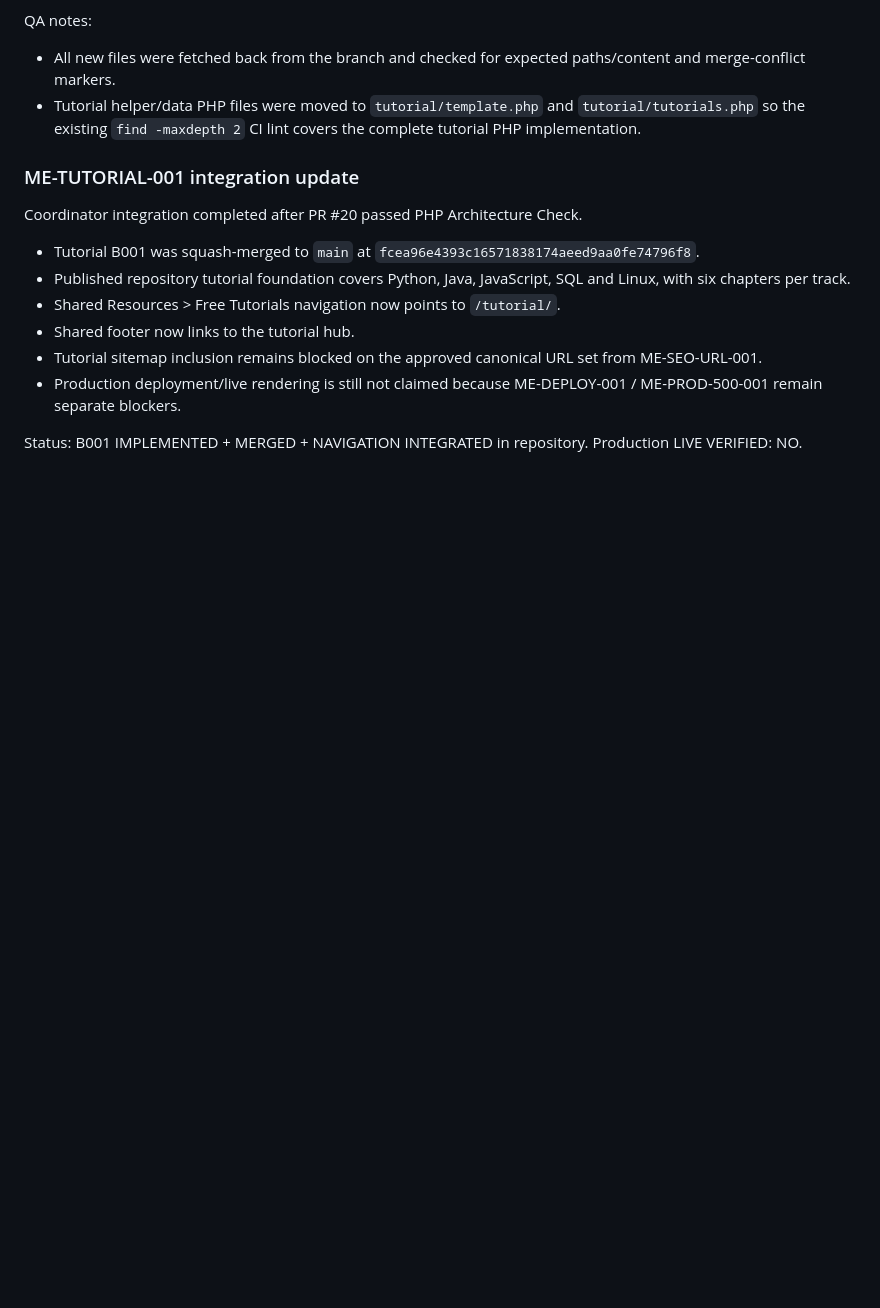
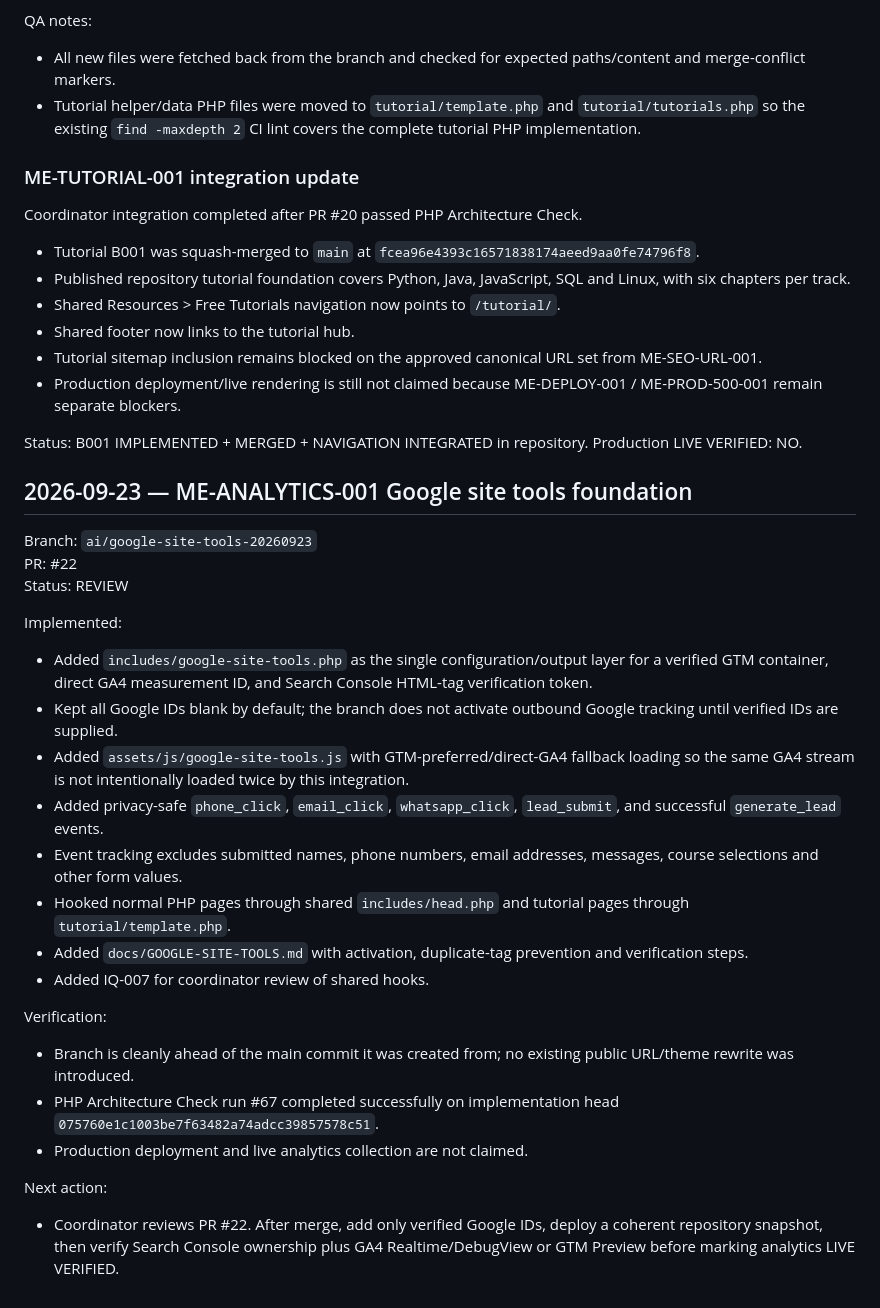
Before and after one commit to satnamkhowal/mangoengineers.com, a Markdown page: docs/work-log.md, the part around the change. Drawn GitHub-style; blank space fills up the shorter version.

Commit message:
ME-ANALYTICS-001: record Google site tools implementation

```diff
--- a/docs/work-log.md
+++ b/docs/work-log.md
@@ -256,3 +256,27 @@ Coordinator integration completed after PR #20 passed PHP Architecture Check.
 - Production deployment/live rendering is still not claimed because ME-DEPLOY-001 / ME-PROD-500-001 remain separate blockers.
 
 Status: B001 IMPLEMENTED + MERGED + NAVIGATION INTEGRATED in repository. Production LIVE VERIFIED: NO.
+
+## 2026-09-23 — ME-ANALYTICS-001 Google site tools foundation
+
+Branch: `ai/google-site-tools-20260923`
+PR: #22
+Status: REVIEW
+
+Implemented:
+- Added `includes/google-site-tools.php` as the single configuration/output layer for a verified GTM container, direct GA4 measurement ID, and Search Console HTML-tag verification token.
+- Kept all Google IDs blank by default; the branch does not activate outbound Google tracking until verified IDs are supplied.
+- Added `assets/js/google-site-tools.js` with GTM-preferred/direct-GA4 fallback loading so the same GA4 stream is not intentionally loaded twice by this integration.
+- Added privacy-safe `phone_click`, `email_click`, `whatsapp_click`, `lead_submit`, and successful `generate_lead` events.
+- Event tracking excludes submitted names, phone numbers, email addresses, messages, course selections and other form values.
+- Hooked normal PHP pages through shared `includes/head.php` and tutorial pages through `tutorial/template.php`.
+- Added `docs/GOOGLE-SITE-TOOLS.md` with activation, duplicate-tag prevention and verification steps.
+- Added IQ-007 for coordinator review of shared hooks.
+
+Verification:
+- Branch is cleanly ahead of the main commit it was created from; no existing public URL/theme rewrite was introduced.
+- PHP Architecture Check run #67 completed successfully on implementation head `075760e1c1003be7f63482a74adcc39857578c51`.
+- Production deployment and live analytics collection are not claimed.
+
+Next action:
+- Coordinator reviews PR #22. After merge, add only verified Google IDs, deploy a coherent repository snapshot, then verify Search Console ownership plus GA4 Realtime/DebugView or GTM Preview before marking analytics LIVE VERIFIED.
```
